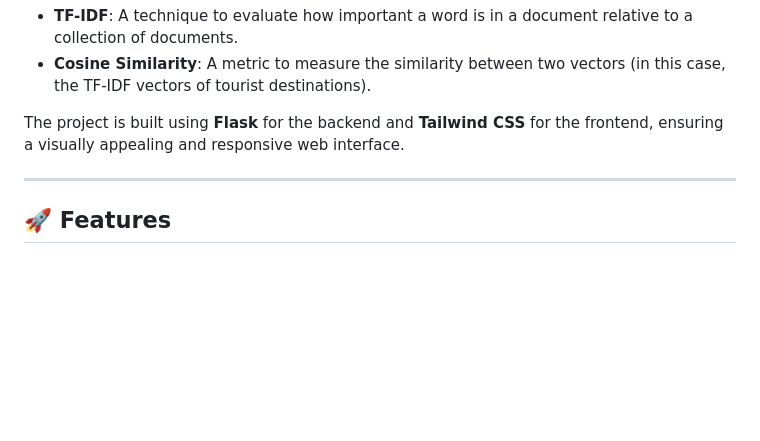
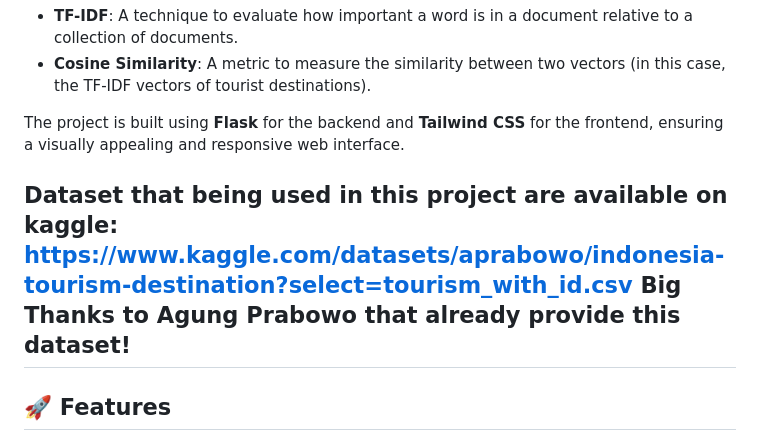
Before and after one commit to wilbertcoandsss/Tourist-Attraction-Recommendation, a Markdown page: README.md, the part around the change. Rendered like a GitHub page; blank space fills up the shorter version.

```diff
--- a/README.md
+++ b/README.md
@@ -9,6 +9,8 @@ This is a simple Machine Learning project developed as part of my own postgradua
 
 The project is built using **Flask** for the backend and **Tailwind CSS** for the frontend, ensuring a visually appealing and responsive web interface.
 
+Dataset that being used in this project are available on kaggle: https://www.kaggle.com/datasets/aprabowo/indonesia-tourism-destination?select=tourism_with_id.csv
+Big Thanks to Agung Prabowo that already provide this dataset!
 ---
 
 ## 🚀 Features
```
